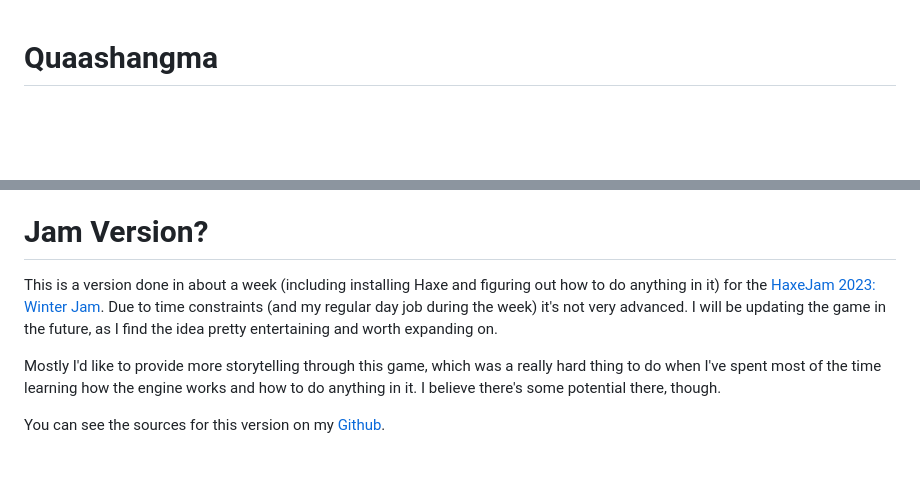
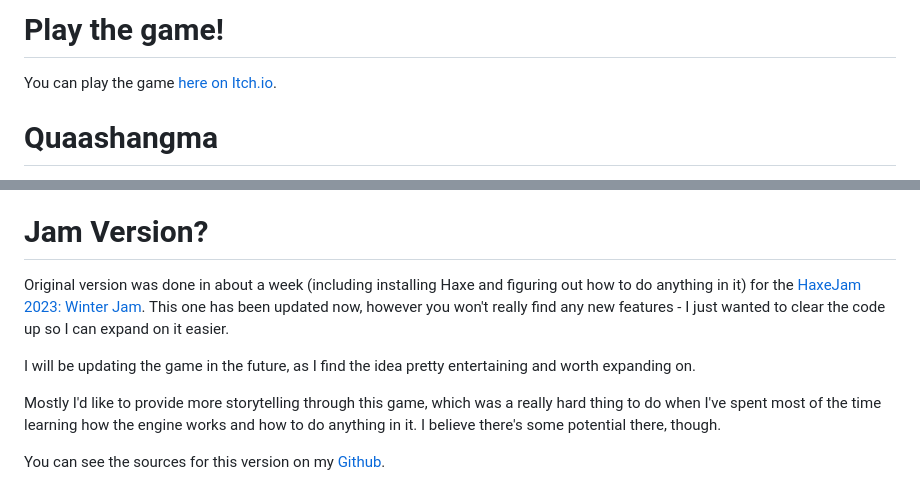
Before and after one commit to marcinruszkiewicz/quaashangma-jam, a Markdown page: readme.md, 2 parts joined by grey strips. GitHub-like rendering; blank space fills up the shorter version.

```diff
--- a/readme.md
+++ b/readme.md
@@ -1,3 +1,7 @@
+# Play the game!
+
+You can play the game [here on Itch.io](https://aevi.itch.io/quaashangma-jam).
+
 # Quaashangma
 
 A remnant of the Hundred Year Demon War. The outside fortress is mostly in ruins now, except for the camp the Adventurers Guild set up to support exploration of the dungeon.
@@ -16,7 +20,9 @@ Because of this, the Adventurers Guild outfits every one going in with a special
 
 # Jam Version?
 
-This is a version done in about a week (including installing Haxe and figuring out how to do anything in it) for the [HaxeJam 2023: Winter Jam](https://itch.io/jam/haxejam-2023-winter-jam). Due to time constraints (and my regular day job during the week) it's not very advanced. I will be updating the game in the future, as I find the idea pretty entertaining and worth expanding on.
+Original version was done in about a week (including installing Haxe and figuring out how to do anything in it) for the [HaxeJam 2023: Winter Jam](https://itch.io/jam/haxejam-2023-winter-jam). This one has been updated now, however you won't really find any new features - I just wanted to clear the code up so I can expand on it easier.
+
+I will be updating the game in the future, as I find the idea pretty entertaining and worth expanding on.
 
 Mostly I'd like to provide more storytelling through this game, which was a really hard thing to do when I've spent most of the time learning how the engine works and how to do anything in it. I believe there's some potential there, though.
 
```
